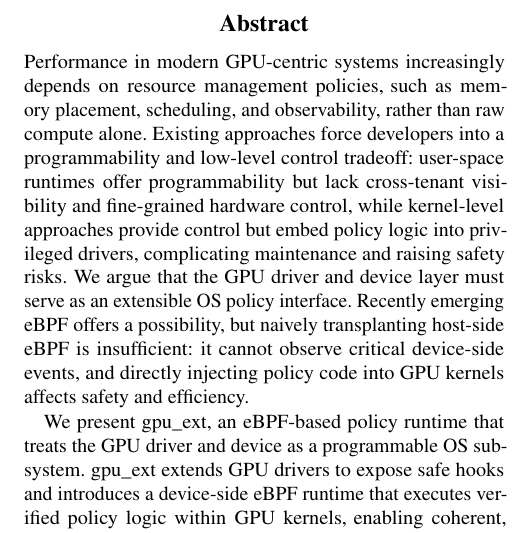
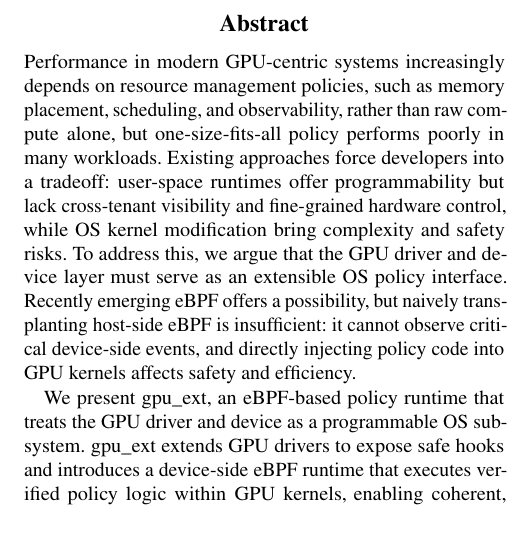
Before and after one commit to yunwei37/gpu-ext-paper, a LaTeX paper (main.tex, which reads tex/intro.tex): part of one column of page 1 of 18, cut so that both start at the same text. Compiled offline with pdfLaTeX; a LaTeX package or settings file that is missing is left out.

Commit message:
Updates from Overleaf

```diff
--- a/tex/intro.tex
+++ b/tex/intro.tex
@@ -1,7 +1,7 @@
 \begin{abstract}
-Performance in modern GPU-centric systems increasingly depends on resource management policies, such as memory placement, scheduling, and observability, rather than raw compute alone. Existing approaches force developers into a programmability and low-level control tradeoff: user-space runtimes offer programmability but lack cross-tenant visibility and fine-grained hardware control,
-while kernel-level approaches provide control but embed policy logic into privileged drivers, complicating maintenance and raising safety risks.
-We argue that the GPU driver and device layer must serve as an extensible OS policy interface.
+Performance in modern GPU-centric systems increasingly depends on resource management policies, such as memory placement, scheduling, and observability, rather than raw compute alone, but one-size-fits-all policy performs poorly in many workloads. Existing approaches force developers into a tradeoff: user-space runtimes offer programmability but lack cross-tenant visibility and fine-grained hardware control,
+while OS kernel modification bring complexity and safety risks. To address this,
+we argue that the GPU driver and device layer must serve as an extensible OS policy interface.
 Recently emerging eBPF offers a possibility, but naively transplanting host-side eBPF is insufficient: it cannot observe critical device-side events, and directly injecting policy code into GPU kernels affects safety and efficiency.
 
 We present \sys, an eBPF-based policy runtime that treats the GPU driver and device as a programmable OS subsystem. \sys extends GPU drivers to expose safe hooks and introduces a device-side eBPF runtime that executes verified policy logic within GPU kernels, enabling coherent, application-transparent policies. Evaluation on realistic workloads, including inference, training, and vector search, shows that \sys improves throughput by up to $4.8\times$ and reduces tail latency by up to $2\times$ with low overhead, without modifying applications or restarting drivers.
```
